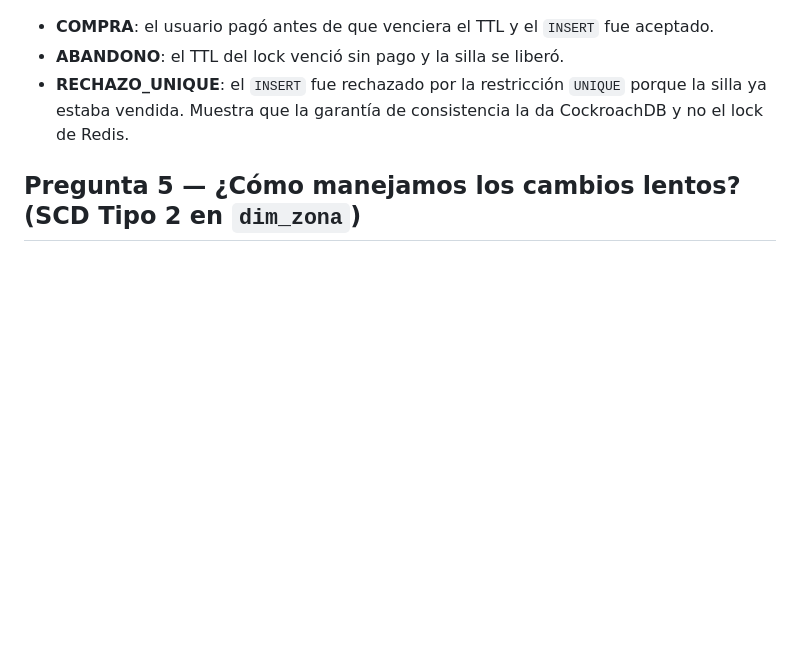
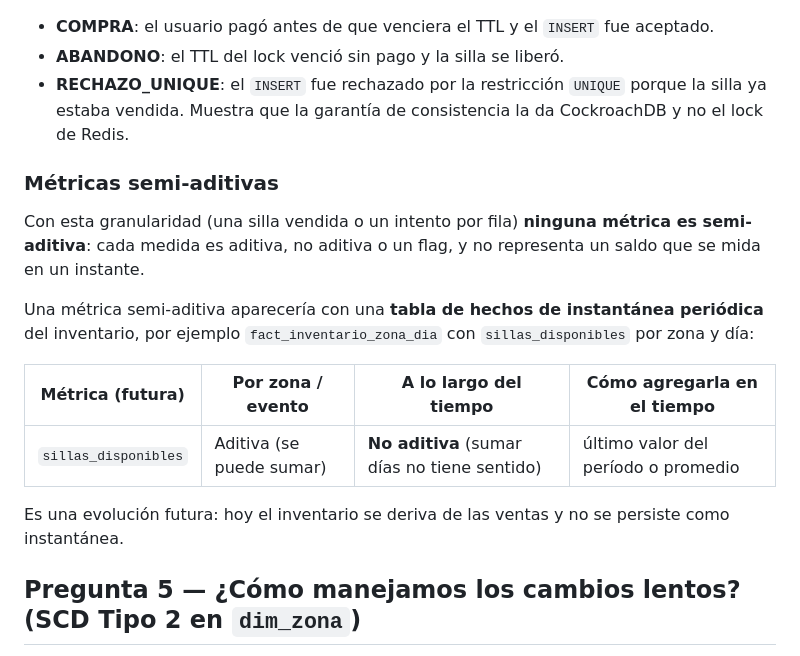
Before and after one commit to JPS4L4/tuboleta_lakehouse, a Markdown page: docs/diseno_dimensional.md, the part around the change. GitHub-like rendering; blank space fills up the shorter version.

Commit message:
docs(diseno): clasificación de métricas semi-aditivas

```diff
--- a/docs/diseno_dimensional.md
+++ b/docs/diseno_dimensional.md
@@ -72,6 +72,18 @@ Notas:
 - **ABANDONO**: el TTL del lock venció sin pago y la silla se liberó.
 - **RECHAZO_UNIQUE**: el `INSERT` fue rechazado por la restricción `UNIQUE` porque la silla ya estaba vendida. Muestra que la garantía de consistencia la da CockroachDB y no el lock de Redis.
 
+### Métricas semi-aditivas
+
+Con esta granularidad (una silla vendida o un intento por fila) **ninguna métrica es semi-aditiva**: cada medida es aditiva, no aditiva o un flag, y no representa un saldo que se mida en un instante.
+
+Una métrica semi-aditiva aparecería con una **tabla de hechos de instantánea periódica** del inventario, por ejemplo `fact_inventario_zona_dia` con `sillas_disponibles` por zona y día:
+
+| Métrica (futura) | Por zona / evento | A lo largo del tiempo | Cómo agregarla en el tiempo |
+|---|---|---|---|
+| `sillas_disponibles` | Aditiva (se puede sumar) | **No aditiva** (sumar días no tiene sentido) | último valor del período o promedio |
+
+Es una evolución futura: hoy el inventario se deriva de las ventas y no se persiste como instantánea.
+
 ## Pregunta 5 — ¿Cómo manejamos los cambios lentos? (SCD Tipo 2 en `dim_zona`)
 
 Cuando cambia el `precio_base` (o la capacidad) de una zona:
```
